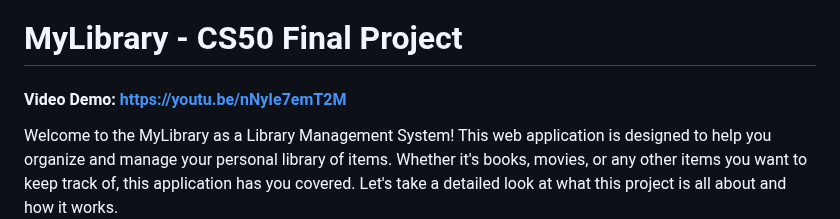
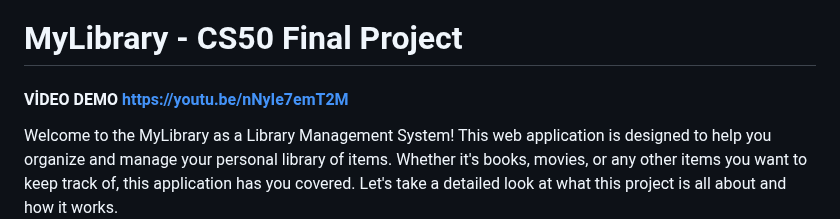
Before and after one commit to yasingunay/MyLibrary, a Markdown page: README.md, the part around the change. Drawn GitHub-style.

```diff
--- a/README.md
+++ b/README.md
@@ -1,5 +1,5 @@
 # MyLibrary - CS50 Final Project
-#### Video Demo:  <https://youtu.be/nNyIe7emT2M>
+#### VİDEO DEMO  <https://youtu.be/nNyIe7emT2M>
 
 Welcome to the MyLibrary as a Library Management System! This web application is designed to help you organize and manage your personal library of items. Whether it's books, movies, or any other items you want to keep track of, this application has you covered. Let's take a detailed look at what this project is all about and how it works.
 
```
